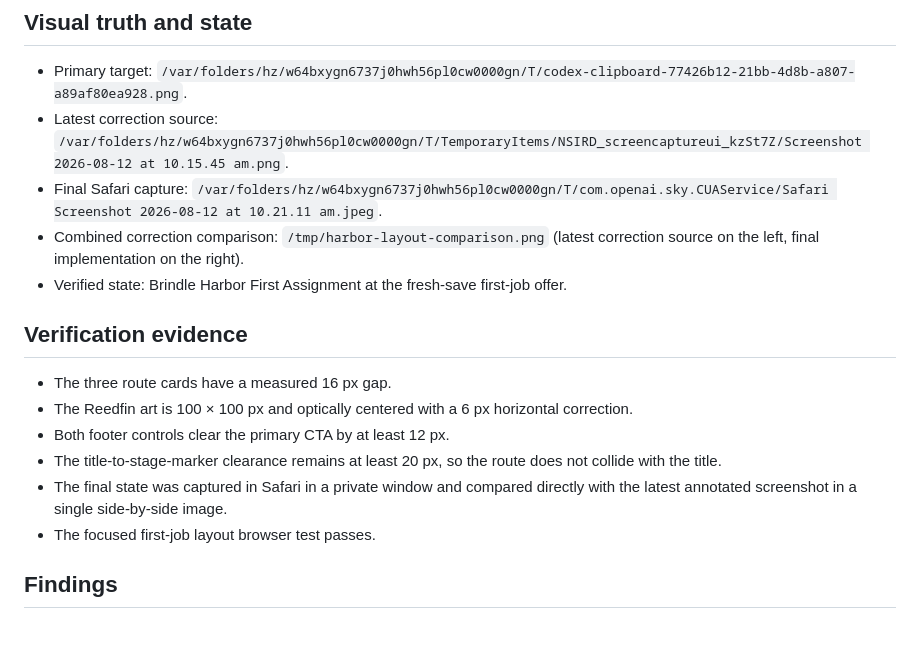
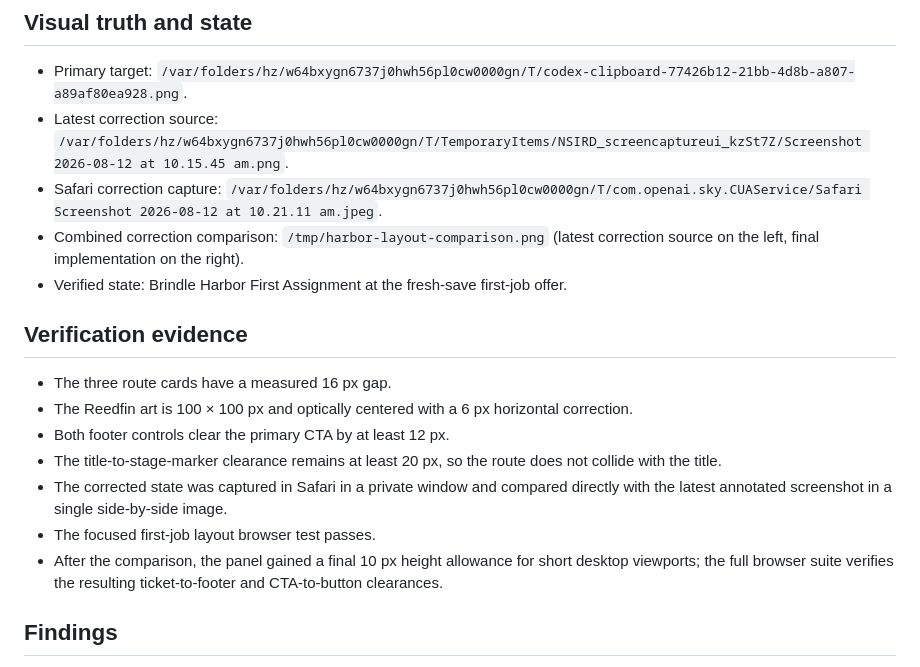
Before and after one commit to Prunty2/GameCompNew, a Markdown page: design-qa.md, the part around the change. Rendered like a GitHub page; blank space fills up the shorter version.

Commit message:
docs: clarify harbor visual QA capture

```diff
--- a/design-qa.md
+++ b/design-qa.md
@@ -83,7 +83,7 @@ passed
 
 - Primary target: `/var/folders/hz/w64bxygn6737j0hwh56pl0cw0000gn/T/codex-clipboard-77426b12-21bb-4d8b-a807-a89af80ea928.png`.
 - Latest correction source: `/var/folders/hz/w64bxygn6737j0hwh56pl0cw0000gn/T/TemporaryItems/NSIRD_screencaptureui_kzSt7Z/Screenshot 2026-08-12 at 10.15.45 am.png`.
-- Final Safari capture: `/var/folders/hz/w64bxygn6737j0hwh56pl0cw0000gn/T/com.openai.sky.CUAService/Safari Screenshot 2026-08-12 at 10.21.11 am.jpeg`.
+- Safari correction capture: `/var/folders/hz/w64bxygn6737j0hwh56pl0cw0000gn/T/com.openai.sky.CUAService/Safari Screenshot 2026-08-12 at 10.21.11 am.jpeg`.
 - Combined correction comparison: `/tmp/harbor-layout-comparison.png` (latest correction source on the left, final implementation on the right).
 - Verified state: Brindle Harbor First Assignment at the fresh-save first-job offer.
 
@@ -93,8 +93,9 @@ passed
 - The Reedfin art is 100 × 100 px and optically centered with a 6 px horizontal correction.
 - Both footer controls clear the primary CTA by at least 12 px.
 - The title-to-stage-marker clearance remains at least 20 px, so the route does not collide with the title.
-- The final state was captured in Safari in a private window and compared directly with the latest annotated screenshot in a single side-by-side image.
+- The corrected state was captured in Safari in a private window and compared directly with the latest annotated screenshot in a single side-by-side image.
 - The focused first-job layout browser test passes.
+- After the comparison, the panel gained a final 10 px height allowance for short desktop viewports; the full browser suite verifies the resulting ticket-to-footer and CTA-to-button clearances.
 
 ## Findings
 
```
